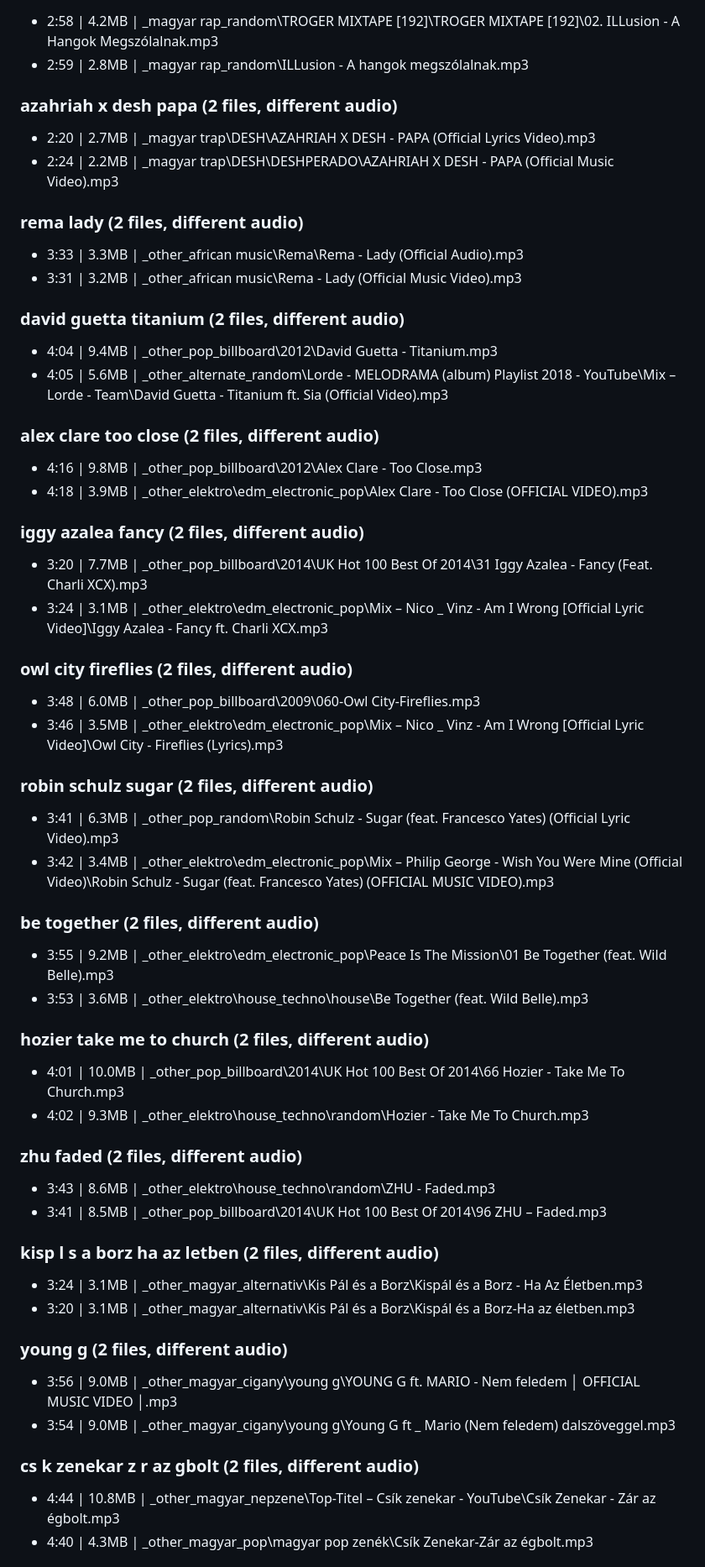
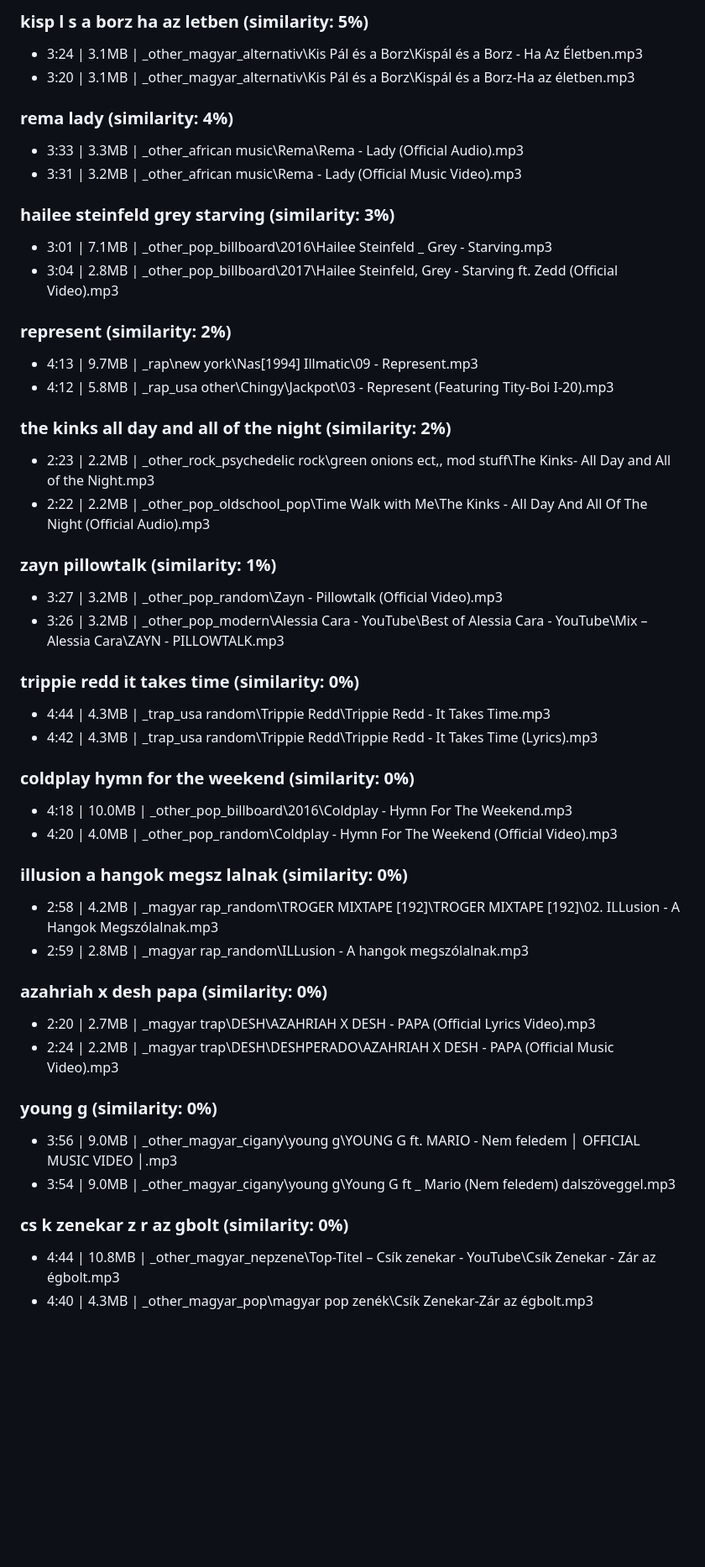
Before and after one commit to abobabo91/zene-local-music-graph, a Markdown page: song_duplicates_report.md, the part around one of its changes. Shown at 84% size. Drawn GitHub-style; blank space fills up the shorter version.

```diff
--- a/song_duplicates_report.md
+++ b/song_duplicates_report.md
@@ -57,55 +197,48 @@ Chromaprint fingerprint comparison on 140 files in 66 groups.
+### kisp l s a borz ha az letben (similarity: 5%)
+  - 3:24 | 3.1MB | _other\_magyar\_alternativ\Kis Pál és a Borz\Kispál és a Borz - Ha Az Életben.mp3
+  - 3:20 | 3.1MB | _other\_magyar\_alternativ\Kis Pál és a Borz\Kispál és a Borz-Ha az életben.mp3
+
+### rema lady (similarity: 4%)
+  - 3:33 | 3.3MB | _other\_african music\Rema\Rema - Lady (Official Audio).mp3
+  - 3:31 | 3.2MB | _other\_african music\Rema - Lady (Official Music Video).mp3
+
+### hailee steinfeld grey starving (similarity: 3%)
+  - 3:01 | 7.1MB | _other\_pop\_billboard\2016\Hailee Steinfeld _ Grey - Starving.mp3
+  - 3:04 | 2.8MB | _other\_pop\_billboard\2017\Hailee Steinfeld, Grey - Starving ft. Zedd (Official Video).mp3
+
+### represent (similarity: 2%)
+  - 4:13 | 9.7MB | _rap\new york\Nas\[1994] Illmatic\09 - Represent.mp3
+  - 4:12 | 5.8MB | _rap\_usa other\Chingy\Jackpot\03 - Represent (Featuring Tity-Boi I-20).mp3
+
+### the kinks all day and all of the night (similarity: 2%)
+  - 2:23 | 2.2MB | _other\_rock\_psychedelic rock\green onions ect,, mod stuff\The Kinks- All Day and All of the Night.mp3
+  - 2:22 | 2.2MB | _other\_pop\_oldschool_pop\Time Walk with Me\The Kinks - All Day And All Of The Night (Official Audio).mp3
+
+### zayn pillowtalk (similarity: 1%)
+  - 3:27 | 3.2MB | _other\_pop\_random\Zayn - Pillowtalk (Official Video).mp3
+  - 3:26 | 3.2MB | _other\_pop\_modern\Alessia Cara - YouTube\Best of Alessia Cara - YouTube\Mix – Alessia Cara\ZAYN - PILLOWTALK.mp3
+
+### trippie redd it takes time (similarity: 0%)
+  - 4:44 | 4.3MB | _trap\_usa random\Trippie Redd\Trippie Redd -  It Takes Time.mp3
+  - 4:42 | 4.3MB | _trap\_usa random\Trippie Redd\Trippie Redd - It Takes Time (Lyrics).mp3
+
+### coldplay hymn for the weekend (similarity: 0%)
+  - 4:18 | 10.0MB | _other\_pop\_billboard\2016\Coldplay - Hymn For The Weekend.mp3
+  - 4:20 | 4.0MB | _other\_pop\_random\Coldplay - Hymn For The Weekend (Official Video).mp3
+
+### illusion a hangok megsz lalnak (similarity: 0%)
   - 2:58 | 4.2MB | _magyar rap\_random\TROGER MIXTAPE [192]\TROGER MIXTAPE [192]\02. ILLusion - A Hangok Megszólalnak.mp3
   - 2:59 | 2.8MB | _magyar rap\_random\ILLusion - A hangok megszólalnak.mp3
 
-### azahriah x desh papa (2 files, different audio)
+### azahriah x desh papa (similarity: 0%)
   - 2:20 | 2.7MB | _magyar trap\DESH\AZAHRIAH X DESH - PAPA (Official Lyrics Video).mp3
   - 2:24 | 2.2MB | _magyar trap\DESH\DESHPERADO\AZAHRIAH X DESH - PAPA (Official Music Video).mp3
 
-### rema lady (2 files, different audio)
-  - 3:33 | 3.3MB | _other\_african music\Rema\Rema - Lady (Official Audio).mp3
-  - 3:31 | 3.2MB | _other\_african music\Rema - Lady (Official Music Video).mp3
-
-### david guetta titanium (2 files, different audio)
-  - 4:04 | 9.4MB | _other\_pop\_billboard\2012\David Guetta - Titanium.mp3
-  - 4:05 | 5.6MB | _other\_alternate\_random\Lorde - MELODRAMA (album) Playlist 2018 - YouTube\Mix – Lorde - Team\David Guetta - Titanium ft. Sia (Official Video).mp3
-
-### alex clare too close (2 files, different audio)
-  - 4:16 | 9.8MB | _other\_pop\_billboard\2012\Alex Clare - Too Close.mp3
-  - 4:18 | 3.9MB | _other\_elektro\edm_electronic_pop\Alex Clare - Too Close (OFFICIAL VIDEO).mp3
-
-### iggy azalea fancy (2 files, different audio)
-  - 3:20 | 7.7MB | _other\_pop\_billboard\2014\UK Hot 100 Best Of 2014\31 Iggy Azalea - Fancy (Feat. Charli XCX).mp3
-  - 3:24 | 3.1MB | _other\_elektro\edm_electronic_pop\Mix – Nico _ Vinz - Am I Wrong [Official Lyric Video]\Iggy Azalea - Fancy ft. Charli XCX.mp3
-
-### owl city fireflies (2 files, different audio)
-  - 3:48 | 6.0MB | _other\_pop\_billboard\2009\060-Owl City-Fireflies.mp3
-  - 3:46 | 3.5MB | _other\_elektro\edm_electronic_pop\Mix – Nico _ Vinz - Am I Wrong [Official Lyric Video]\Owl City - Fireflies (Lyrics).mp3
-
-### robin schulz sugar (2 files, different audio)
-  - 3:41 | 6.3MB | _other\_pop\_random\Robin Schulz - Sugar (feat. Francesco Yates) (Official Lyric Video).mp3
-  - 3:42 | 3.4MB | _other\_elektro\edm_electronic_pop\Mix – Philip George - Wish You Were Mine (Official Video)\Robin Schulz - Sugar (feat. Francesco Yates) (OFFICIAL MUSIC VIDEO).mp3
-
-### be together (2 files, different audio)
-  - 3:55 | 9.2MB | _other\_elektro\edm_electronic_pop\Peace Is The Mission\01 Be Together (feat. Wild Belle).mp3
-  - 3:53 | 3.6MB | _other\_elektro\house_techno\house\Be Together (feat. Wild Belle).mp3
-
-### hozier take me to church (2 files, different audio)
-  - 4:01 | 10.0MB | _other\_pop\_billboard\2014\UK Hot 100 Best Of 2014\66 Hozier - Take Me To Church.mp3
-  - 4:02 | 9.3MB | _other\_elektro\house_techno\random\Hozier - Take Me To Church.mp3
-
-### zhu faded (2 files, different audio)
-  - 3:43 | 8.6MB | _other\_elektro\house_techno\random\ZHU - Faded.mp3
-  - 3:41 | 8.5MB | _other\_pop\_billboard\2014\UK Hot 100 Best Of 2014\96 ZHU – Faded.mp3
-
-### kisp l s a borz ha az letben (2 files, different audio)
-  - 3:24 | 3.1MB | _other\_magyar\_alternativ\Kis Pál és a Borz\Kispál és a Borz - Ha Az Életben.mp3
-  - 3:20 | 3.1MB | _other\_magyar\_alternativ\Kis Pál és a Borz\Kispál és a Borz-Ha az életben.mp3
-
-### young g (2 files, different audio)
+### young g (similarity: 0%)
   - 3:56 | 9.0MB | _other\_magyar\_cigany\young g\YOUNG G ft. MARIO - Nem feledem │ OFFICIAL MUSIC VIDEO │.mp3
   - 3:54 | 9.0MB | _other\_magyar\_cigany\young g\Young G ft _ Mario (Nem feledem) dalszöveggel.mp3
 
-### cs k zenekar z r az gbolt (2 files, different audio)
+### cs k zenekar z r az gbolt (similarity: 0%)
   - 4:44 | 10.8MB | _other\_magyar\_nepzene\Top-Titel – Csík zenekar - YouTube\Csík Zenekar - Zár az égbolt.mp3
   - 4:40 | 4.3MB | _other\_magyar\_pop\magyar pop zenék\Csík Zenekar-Zár az égbolt.mp3
 
```
Also changed, not shown: other parts of song_duplicates_report.md (+184 -176 lines).
